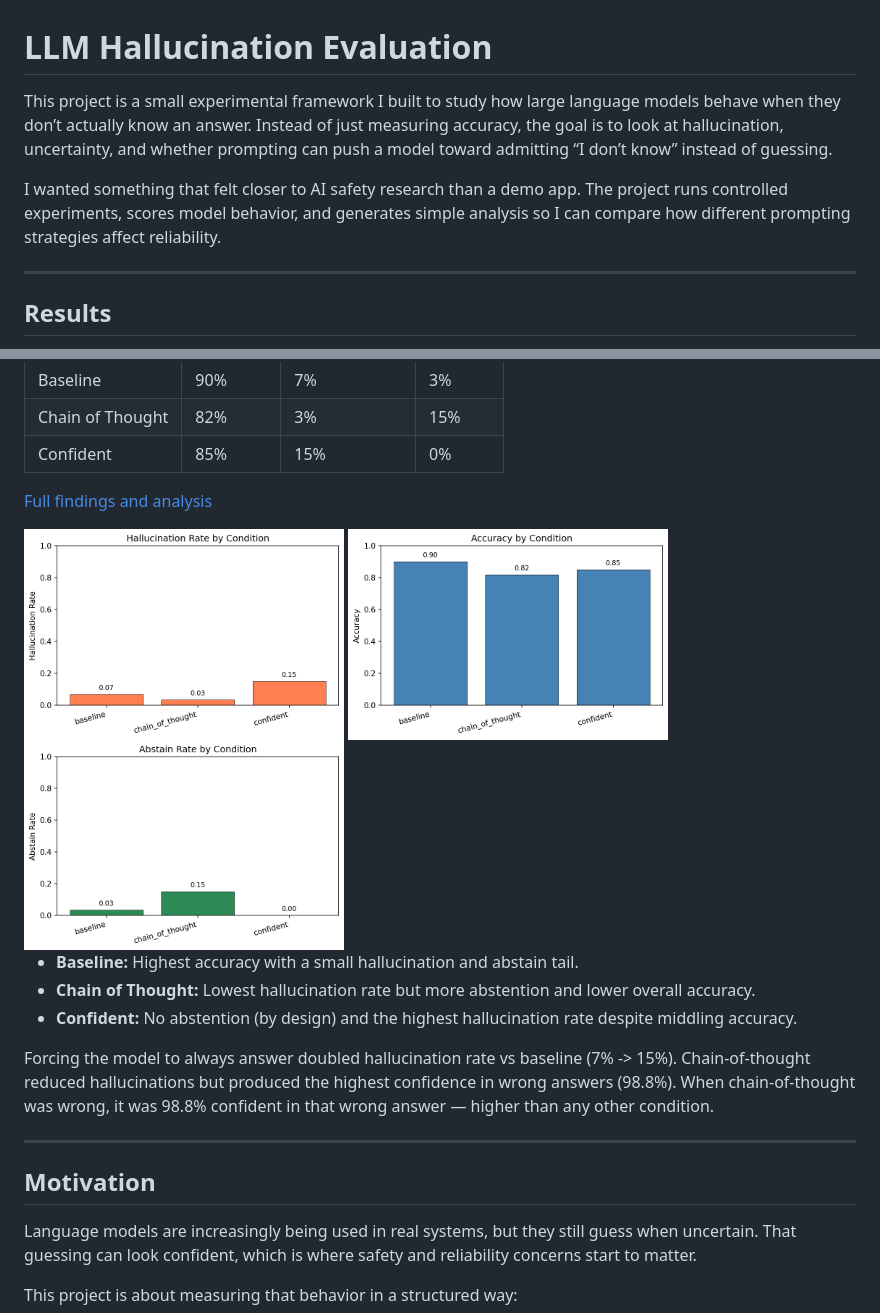
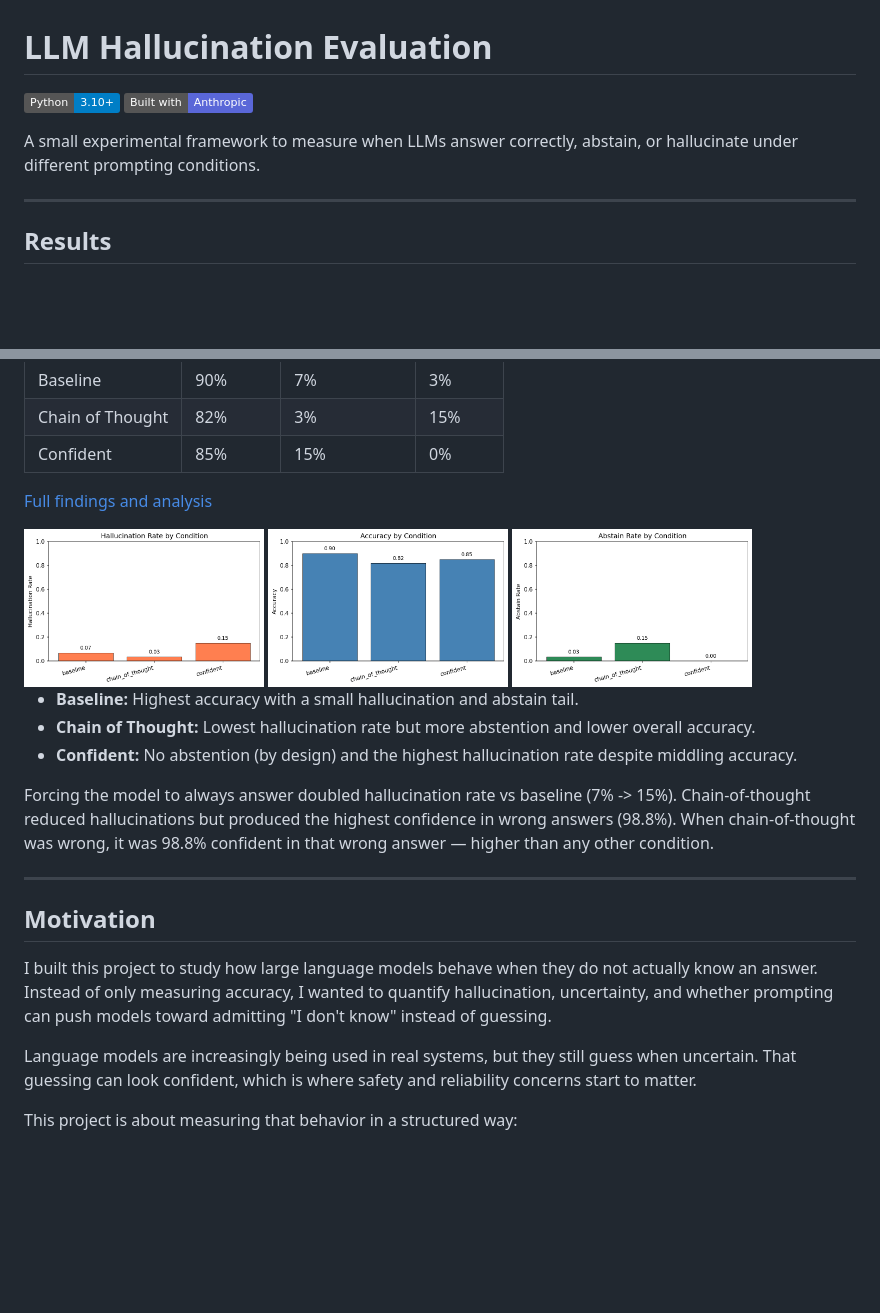
Before and after one commit to loxhness/llm-hallucination-eval, a Markdown page: README.md, 2 parts joined by grey strips. Drawn GitHub-style; badges without logos; blank space fills up the shorter version.

Commit message:
Polish README for skimmability and personal takeaways
Add top-level badges and a concise one-line project description, tighten chart sizing for mobile scanning, and include a first-person "What I learned" section before "Why this exists" to highlight key experimental insights and tradeoffs.

Made-with: Cursor

```diff
--- a/README.md
+++ b/README.md
@@ -1,8 +1,9 @@
 # LLM Hallucination Evaluation
 
-This project is a small experimental framework I built to study how large language models behave when they don’t actually know an answer. Instead of just measuring accuracy, the goal is to look at hallucination, uncertainty, and whether prompting can push a model toward admitting “I don’t know” instead of guessing.
+![Python](https://img.shields.io/badge/Python-3.10%2B-blue)
+![Built with Anthropic](https://img.shields.io/badge/Built%20with-Anthropic-5A67D8)
 
-I wanted something that felt closer to AI safety research than a demo app. The project runs controlled experiments, scores model behavior, and generates simple analysis so I can compare how different prompting strategies affect reliability.
+A small experimental framework to measure when LLMs answer correctly, abstain, or hallucinate under different prompting conditions.
 
 ---
 
@@ -18,9 +19,9 @@ Representative run (same dataset and model family across conditions; verdicts fr
 
 [Full findings and analysis](docs/findings.md)
 
-<img src="docs/images/hallucination_rate_by_condition.png" alt="Hallucination Rate by Condition" width="320" />
-<img src="docs/images/accuracy_by_condition.png" alt="Accuracy by Condition" width="320" />
-<img src="docs/images/abstain_rate_by_condition.png" alt="Abstain Rate by Condition" width="320" />
+<img src="docs/images/hallucination_rate_by_condition.png" alt="Hallucination Rate by Condition" width="240" />
+<img src="docs/images/accuracy_by_condition.png" alt="Accuracy by Condition" width="240" />
+<img src="docs/images/abstain_rate_by_condition.png" alt="Abstain Rate by Condition" width="240" />
 
 - **Baseline:** Highest accuracy with a small hallucination and abstain tail.
 - **Chain of Thought:** Lowest hallucination rate but more abstention and lower overall accuracy.
@@ -32,6 +33,8 @@ When chain-of-thought was wrong, it was 98.8% confident in that wrong answer —
 ---
 
 ## Motivation
+
+I built this project to study how large language models behave when they do not actually know an answer. Instead of only measuring accuracy, I wanted to quantify hallucination, uncertainty, and whether prompting can push models toward admitting "I don't know" instead of guessing.
 
 Language models are increasingly being used in real systems, but they still guess when uncertain. That guessing can look confident, which is where safety and reliability concerns start to matter.
 
```
Also changed, not shown: other parts of README.md (+10 -2 lines).
